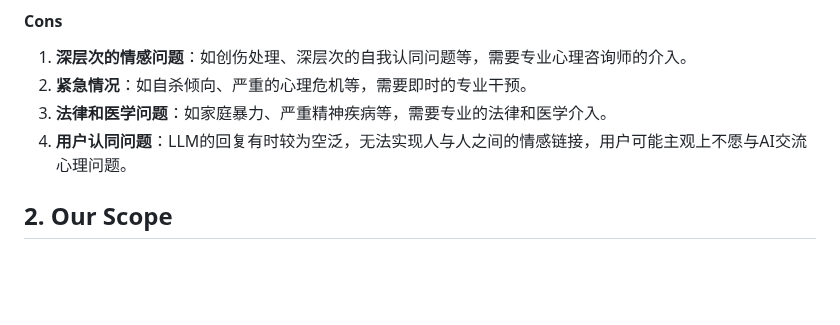
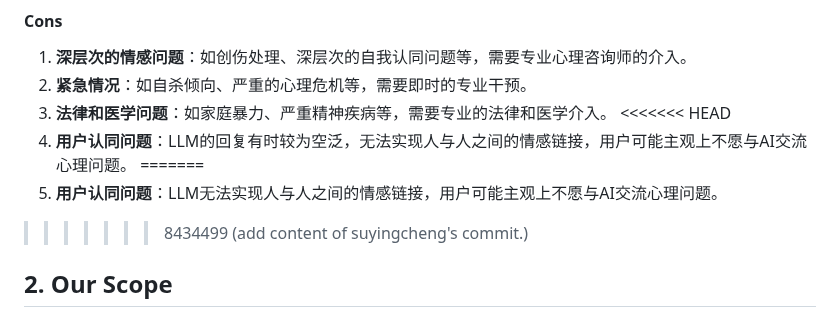
Before and after one commit to Ryan-Chen-Yuan/HKU-Capstone-XY, a Markdown page: docs/Detailed Proposal(Draft).md, the part around the change. Drawn GitHub-style; blank space fills up the shorter version.

```diff
--- a/docs/Detailed Proposal(Draft).md
+++ b/docs/Detailed Proposal(Draft).md
@@ -28,7 +28,11 @@
 1. **深层次的情感问题**：如创伤处理、深层次的自我认同问题等，需要专业心理咨询师的介入。
 2. **紧急情况**：如自杀倾向、严重的心理危机等，需要即时的专业干预。
 3. **法律和医学问题**：如家庭暴力、严重精神疾病等，需要专业的法律和医学介入。
+<<<<<<< HEAD
 4. **用户认同问题**：LLM的回复有时较为空泛，无法实现人与人之间的情感链接，用户可能主观上不愿与AI交流心理问题。
+=======
+4. **用户认同问题**：LLM无法实现人与人之间的情感链接，用户可能主观上不愿与AI交流心理问题。
+>>>>>>> 8434499 (add content of suyingcheng's commit.)
 
 ## 2. Our Scope
 
```
